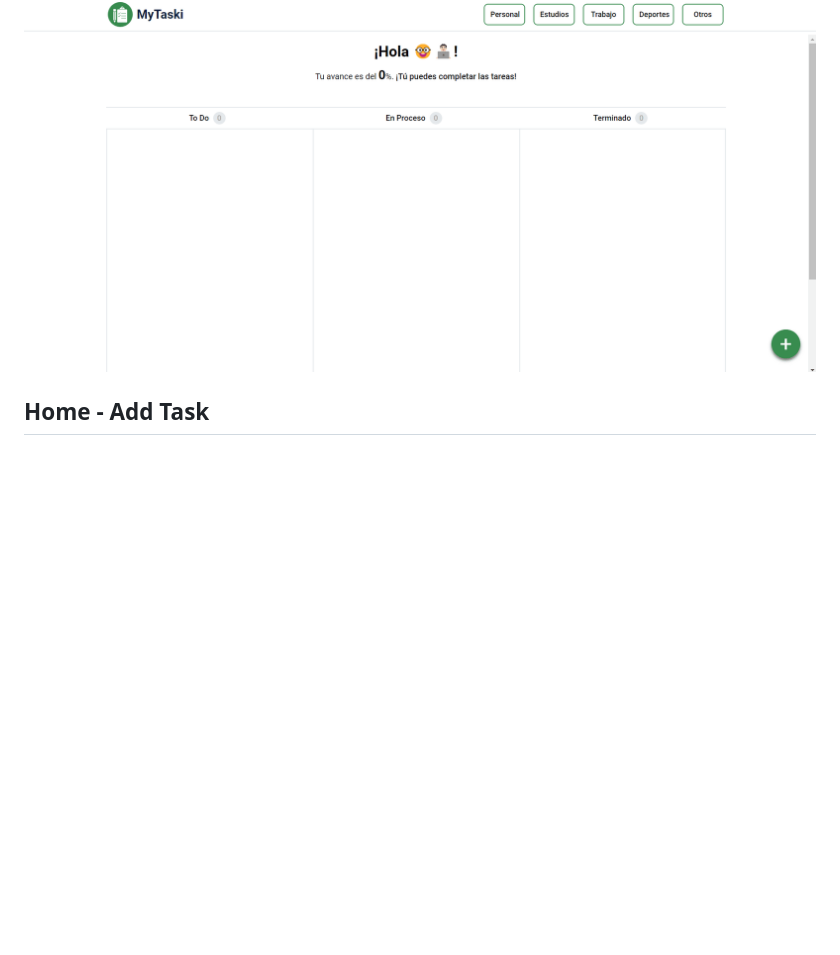
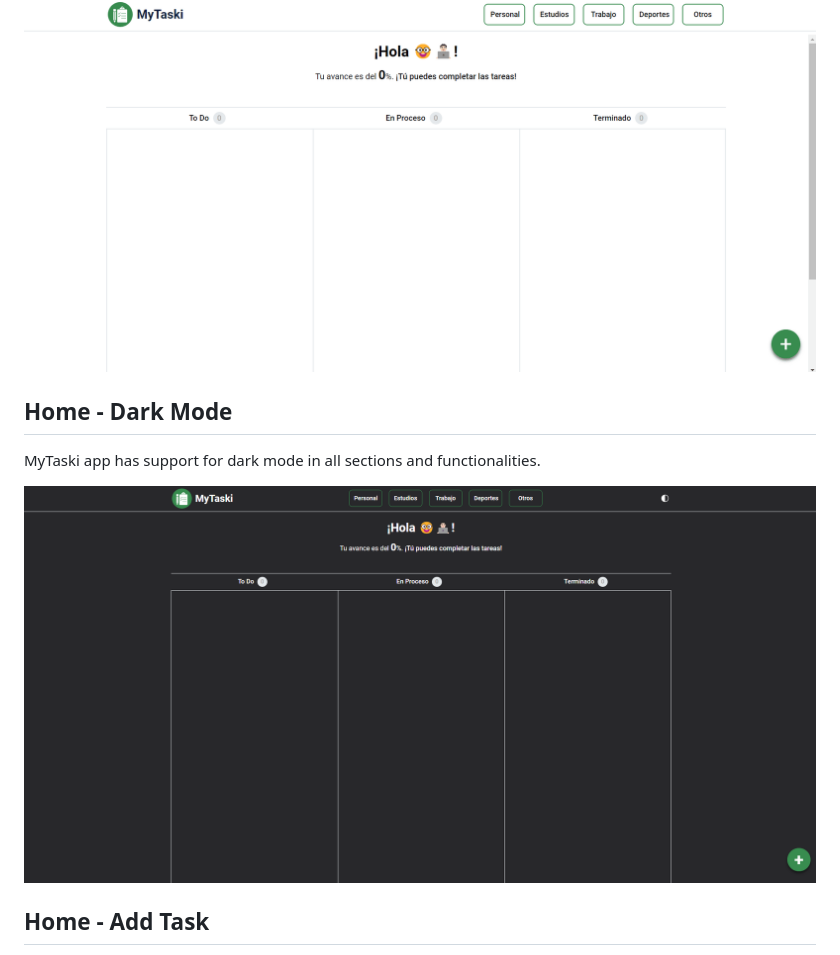
Before and after one commit to SebastianUrdaneguiBisalaya/1-project-task-manager-app-scrum, a Markdown page: README.md, the part around the change printed below. Drawn GitHub-style; pictures changed too: assets/img/home dark theme.png (added); blank space fills up the shorter version.

Commit message:
docs: Apply the description of dark mode on README.

```diff
--- a/README.md
+++ b/README.md
@@ -7,6 +7,12 @@
 
 ## **Home**
 ![Home](./assets/img/home.png)
+
+## **Home - Dark Mode**
+MyTaski app has support for dark mode in all sections and functionalities.
+
+![Home Dark Mode](./assets/img/home%20dark%20theme.png)
+
 
 ## **Home - Add Task**
 If you want to add a task, you can click on the green button (at the bottom right of the screen), and this action will open a modal where you can enter your data. For instance, the title (text), description (text), due date (select date), and task category (select box).
```
Also changed, not shown: other parts of README.md (+1 -0 lines).
